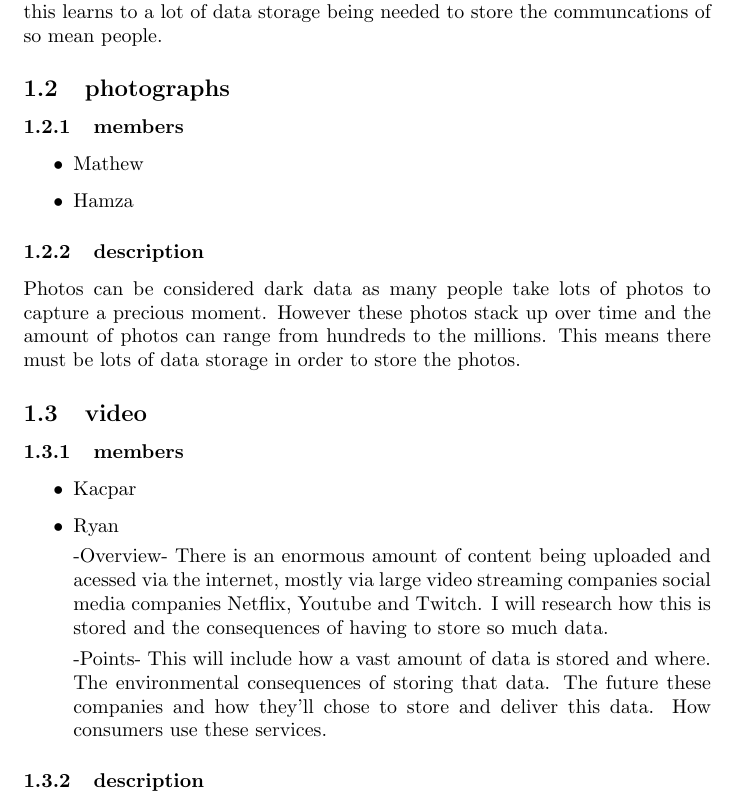
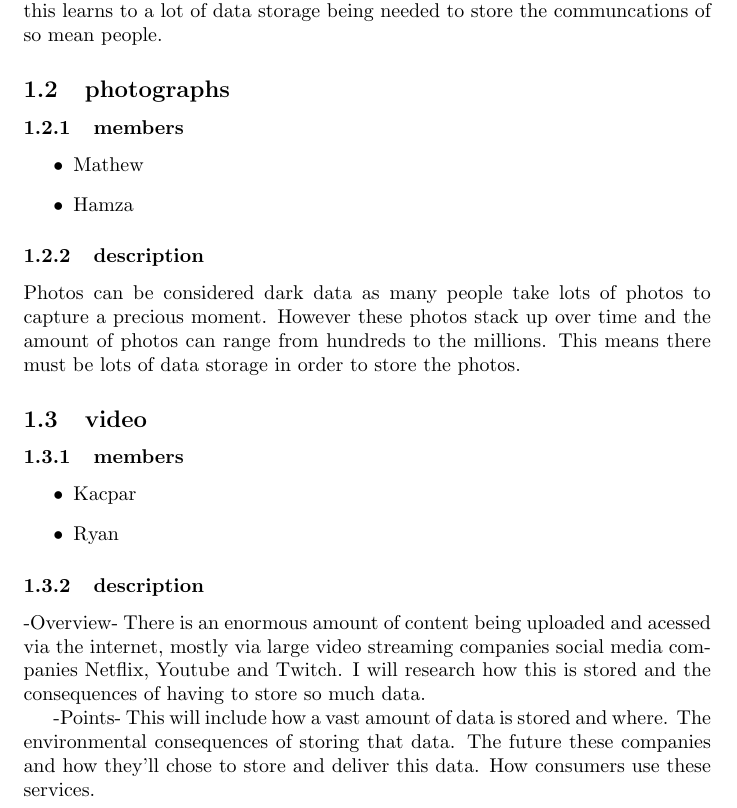
Before and after one commit to AaronF86/CS101-group27, a LaTeX document (stageOne/outline.tex): part of page 2 of 2, cut so that both start at the same text. Compiled offline with pdfLaTeX.

Commit message:
Update outline.text ryan3

```diff
--- a/stageOne/outline.tex
+++ b/stageOne/outline.tex
@@ -34,9 +34,9 @@ Photos can be considered dark data as many people take lots of photos to capture
 \subsubsection{members}
 \begin{itemize}
     \item Kacpar
-
     \item Ryan
-
+\end{itemize}
+\subsubsection{description}
     -Overview-
     There is an enormous amount of content being uploaded and acessed via the internet, mostly via large video
     streaming companies social media companies Netflix, Youtube and Twitch. I will research
```
Also changed, not shown: stageOne/outline.tex (4 more changed lines).
